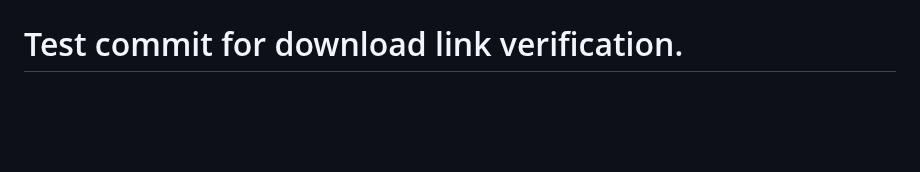
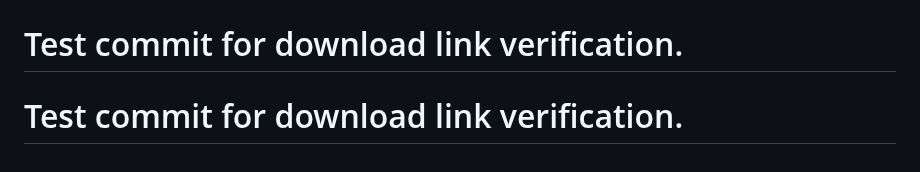
Before and after one commit to DimitriGeelen/DenkraumNavigator, a Markdown page: PROJECT_NOTES.md, the part around the change. Rendered like a GitHub page; blank space fills up the shorter version.

Commit message:
test: Create commit to verify download link on history page

```diff
--- a/PROJECT_NOTES.md
+++ b/PROJECT_NOTES.md
@@ -106,3 +106,4 @@ This file tracks key decisions, agreed-upon features, and next steps for the Den
 # Test commit for download link verification.
 # Test commit for download link verification.
 # Test commit for download link verification.
+# Test commit for download link verification.
```
